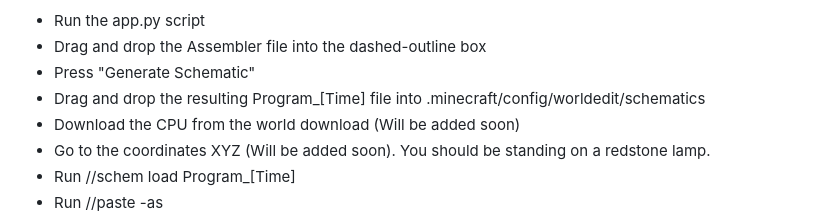
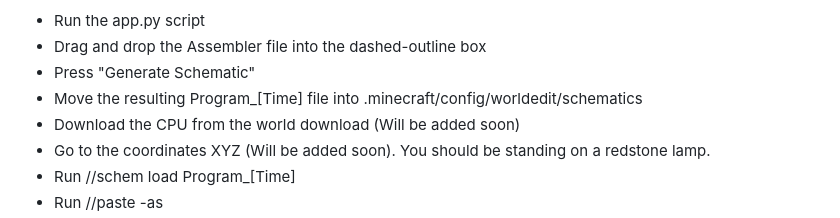
Before and after one commit to IceWizard7/frostbyte-cpu, a Markdown page: README.md, the part around the change. Rendered like a GitHub page.

```diff
--- a/README.md
+++ b/README.md
@@ -102,7 +102,7 @@ Requirements: A copy of Minecraft Java Edition 1.20.4 \
 - Run the app.py script
 - Drag and drop the Assembler file into the dashed-outline box
 - Press "Generate Schematic"
-- Drag and drop the resulting Program\_\[Time\] file into .minecraft/config/worldedit/schematics
+- Move the resulting Program\_\[Time\] file into .minecraft/config/worldedit/schematics
 - Download the CPU from the world download (Will be added soon)
 - Go to the coordinates XYZ (Will be added soon). You should be standing on a redstone lamp.
 - Run //schem load Program\_\[Time\]
```
